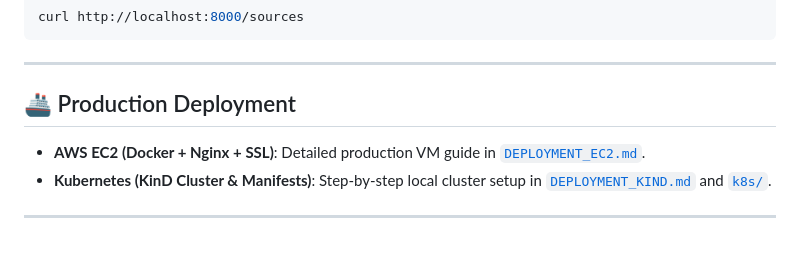
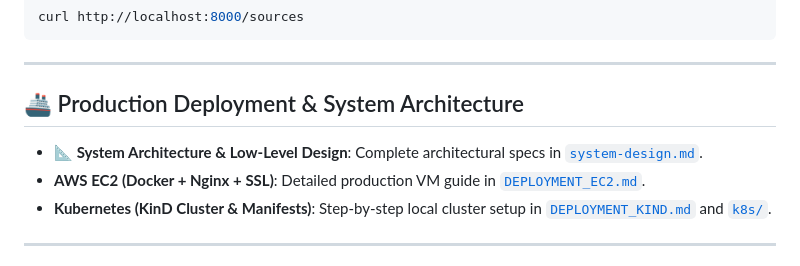
Before and after one commit to bittush8789/mcp-enterprise-data-analyst, a Markdown page: README.md, the part around the change. GitHub-like rendering.

Commit message:
docs: add comprehensive system-design.md architecture document

```diff
--- a/README.md
+++ b/README.md
@@ -247,8 +247,9 @@ curl http://localhost:8000/sources
 
 ---
 
-## 🚢 Production Deployment
+## 🚢 Production Deployment & System Architecture
 
+- **📐 System Architecture & Low-Level Design**: Complete architectural specs in [`system-design.md`](system-design.md).
 - **AWS EC2 (Docker + Nginx + SSL)**: Detailed production VM guide in [`DEPLOYMENT_EC2.md`](DEPLOYMENT_EC2.md).
 - **Kubernetes (KinD Cluster & Manifests)**: Step-by-step local cluster setup in [`DEPLOYMENT_KIND.md`](DEPLOYMENT_KIND.md) and [`k8s/`](k8s/).
 
```
Also changed, not shown: system-design.md (added, +402 -0 lines).
